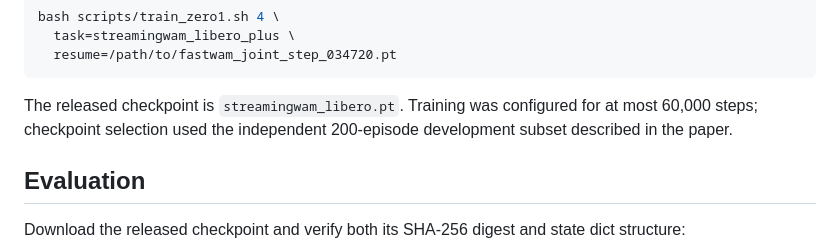
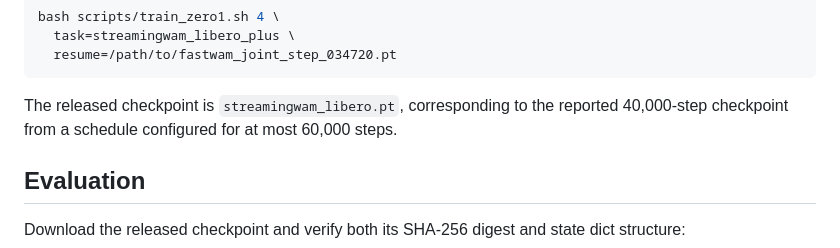
Before and after one commit to renshaojie233/StreamingWAM, a Markdown page: README.md, the part around the change. GitHub-like rendering.

Commit message:
Align checkpoint description with paper

````diff
--- a/README.md
+++ b/README.md
@@ -127,9 +127,9 @@ bash scripts/train_zero1.sh 4 \
   resume=/path/to/fastwam_joint_step_034720.pt
 ```
 
-The released checkpoint is `streamingwam_libero.pt`. Training was configured
-for at most 60,000 steps; checkpoint selection used the independent
-200-episode development subset described in the paper.
+The released checkpoint is `streamingwam_libero.pt`, corresponding to the
+reported 40,000-step checkpoint from a schedule configured for at most 60,000
+steps.
 
 ## Evaluation
 
````
